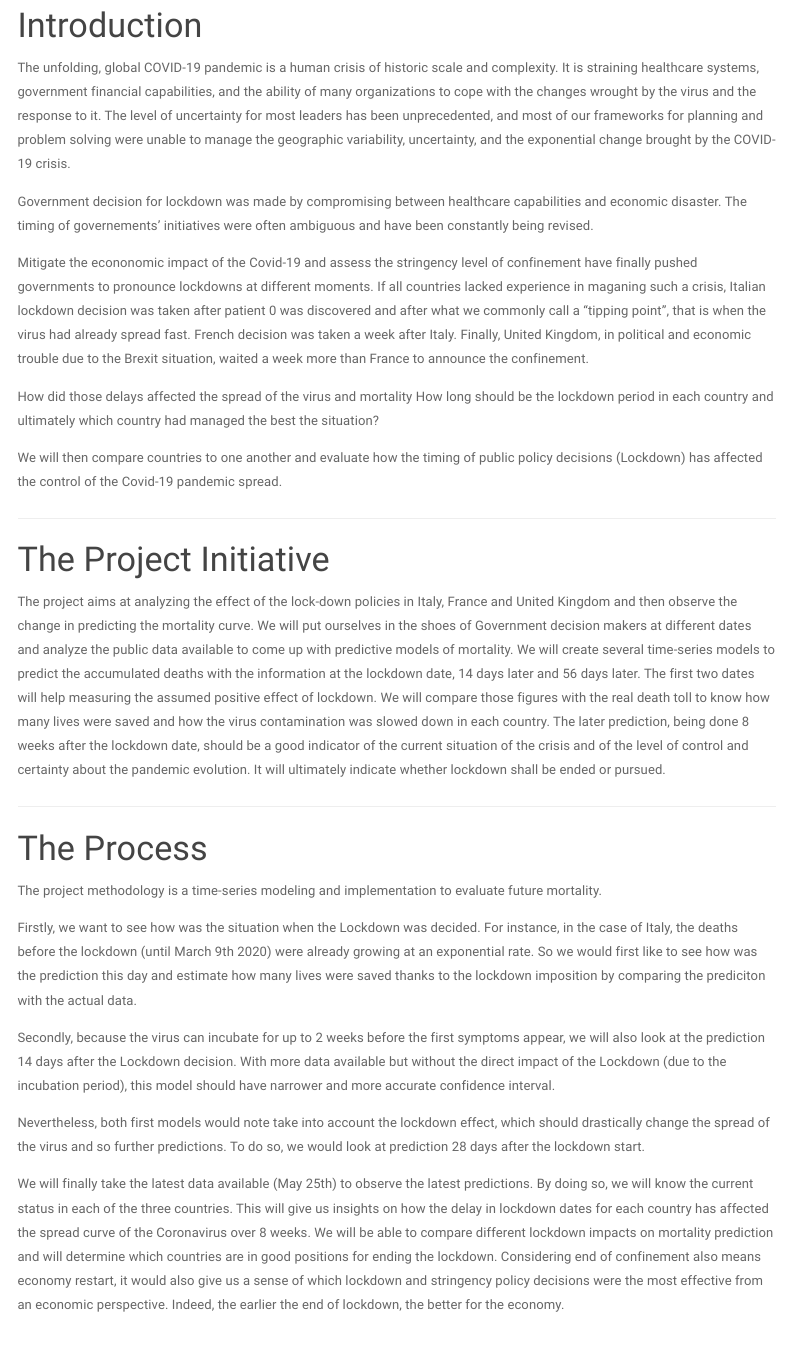
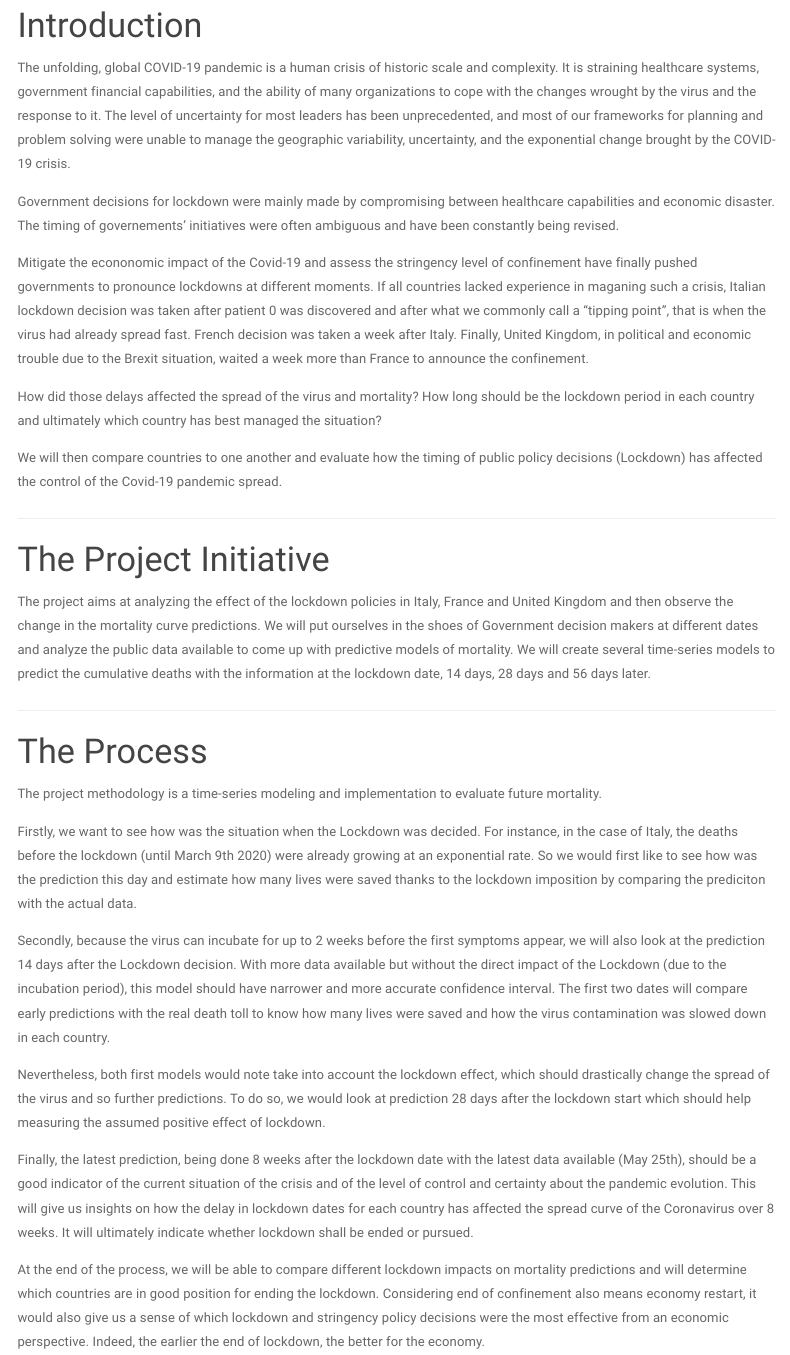
Before and after one commit to calvearb/DSB_FinalProject, an R Markdown document (G4_v11_boosted.Rmd): the page in a window 1100 px wide, from 200 px down. Rendered offline with R 4.5, knitr and Pandoc, with nearby package versions; code that draws random numbers runs with fixed seeds of ours; menus at the side of the page are left out.

Commit message:
Update G4_v11_boosted.Rmd

```diff
--- a/G4_v11_boosted.Rmd
+++ b/G4_v11_boosted.Rmd
@@ -44,13 +44,13 @@ always_allow_html: yes
 
 The unfolding, global COVID-19 pandemic is a human crisis of historic scale and complexity. It is straining healthcare systems, government financial capabilities, and the ability of many organizations to cope with the changes wrought by the virus and the response to it. The level of uncertainty for most leaders has been unprecedented, and most of our frameworks for planning and problem solving were unable to manage the geographic variability, uncertainty, and the exponential change brought by the COVID-19 crisis.
 
-Government decision for lockdown was made by compromising between healthcare capabilities and economic disaster. The timing of governements' initiatives were often ambiguous and have been constantly being revised.
+Government decisions for lockdown were mainly made by compromising between healthcare capabilities and economic disaster. The timing of governements' initiatives were often ambiguous and have been constantly being revised.
 
 Mitigate the econonomic impact of the Covid-19 and assess the stringency level of confinement have finally pushed governments to pronounce lockdowns at different moments.
 If all countries lacked experience in maganing such a crisis, Italian lockdown decision was taken after patient 0 was discovered and after what we commonly call a "tipping point", that is when the virus had already spread fast. French decision was taken a week after Italy. Finally, United Kingdom, in political and economic trouble due to the Brexit situation, waited a week more than France to announce the confinement.
 
-How did those delays affected the spread of the virus and mortality
-How long should be the lockdown period in each country and ultimately which country had managed the best the situation?
+How did those delays affected the spread of the virus and mortality?
+How long should be the lockdown period in each country and ultimately which country has best managed the situation?
 
 We will then compare countries to one another and evaluate how the timing of public policy decisions (Lockdown) has affected the control of the Covid-19 pandemic spread.
 
@@ -58,10 +58,8 @@ We will then compare countries to one another and evaluate how the timing of pub
 
 # The Project Initiative
 
-The project aims at analyzing the effect of the lock-down policies in Italy, France and United Kingdom and then observe the change in predicting the mortality curve.
-We will put ourselves in the shoes of Government decision makers at different dates and analyze the public data available to come up with predictive models of mortality.
-We will create several time-series models to predict the accumulated deaths with the information at the lockdown date, 14 days later and 56 days later. The first two dates will help measuring the assumed positive effect of lockdown. We will compare those figures with the real death toll to know how many lives were saved and how the virus contamination was slowed down in each country.
-The later prediction, being done 8 weeks after the lockdown date, should be a good indicator of the current situation of the crisis and of the level of control and certainty about the pandemic evolution. It will ultimately indicate whether lockdown shall be ended or pursued.
+The project aims at analyzing the effect of the lockdown policies in Italy, France and United Kingdom and then observe the change in the mortality curve predictions.
+We will put ourselves in the shoes of Government decision makers at different dates and analyze the public data available to come up with predictive models of mortality. We will create several time-series models to predict the cumulative deaths with the information at the lockdown date, 14 days, 28 days and 56 days later.
 
 <hr>\clearpage
 
@@ -72,13 +70,13 @@ The project methodology is a time-series modeling and implementation to evaluate
 Firstly, we want to see how was the situation when the Lockdown was decided.
 For instance, in the case of Italy, the deaths before the lockdown (until March 9th 2020) were already growing at an exponential rate. So we would first like to see how was the prediction this day and estimate how many lives were saved thanks to the lockdown imposition by comparing the prediciton with the actual data.
 
-Secondly, because the virus can incubate for up to 2 weeks before the first symptoms appear, we will also look at the prediction 14 days after the Lockdown decision. With more data available but without the direct impact of the Lockdown (due to the incubation period), this model should have narrower and more accurate confidence interval.
+Secondly, because the virus can incubate for up to 2 weeks before the first symptoms appear, we will also look at the prediction 14 days after the Lockdown decision. With more data available but without the direct impact of the Lockdown (due to the incubation period), this model should have narrower and more accurate confidence interval.  The first two dates will compare early predictions with the real death toll to know how many lives were saved and how the virus contamination was slowed down in each country.
 
-Nevertheless, both first models would note take into account the lockdown effect, which should drastically change the spread of the virus and so further predictions. To do so, we would look at prediction 28 days after the lockdown start.
+Nevertheless, both first models would note take into account the lockdown effect, which should drastically change the spread of the virus and so further predictions. To do so, we would look at prediction 28 days after the lockdown start which should help measuring the assumed positive effect of lockdown.
 
-We will finally take the latest data available (May 25th) to observe the latest predictions. By doing so, we will know the current status in each of the three countries.
-This will give us insights on how the delay in lockdown dates for each country has affected the spread curve of the Coronavirus over 8 weeks.
-We will be able to compare different lockdown impacts on mortality prediction and will determine which countries are in good positions for ending the lockdown. Considering end of confinement also means economy restart, it would also give us a sense of which lockdown and stringency policy decisions were the most effective from an economic perspective. Indeed, the earlier the end of lockdown, the better for the economy.
+Finally, the latest prediction, being done 8 weeks after the lockdown date with the latest data available (May 25th), should be a good indicator of the current situation of the crisis and of the level of control and certainty about the pandemic evolution. This will give us insights on how the delay in lockdown dates for each country has affected the spread curve of the Coronavirus over 8 weeks. It will ultimately indicate whether lockdown shall be ended or pursued.
+
+At the end of the process, we will be able to compare different lockdown impacts on mortality predictions and will determine which countries are in good position for ending the lockdown. Considering end of confinement also means economy restart, it would also give us a sense of which lockdown and stringency policy decisions were the most effective from an economic perspective. Indeed, the earlier the end of lockdown, the better for the economy.
 
 ## The Data Set
 
```
